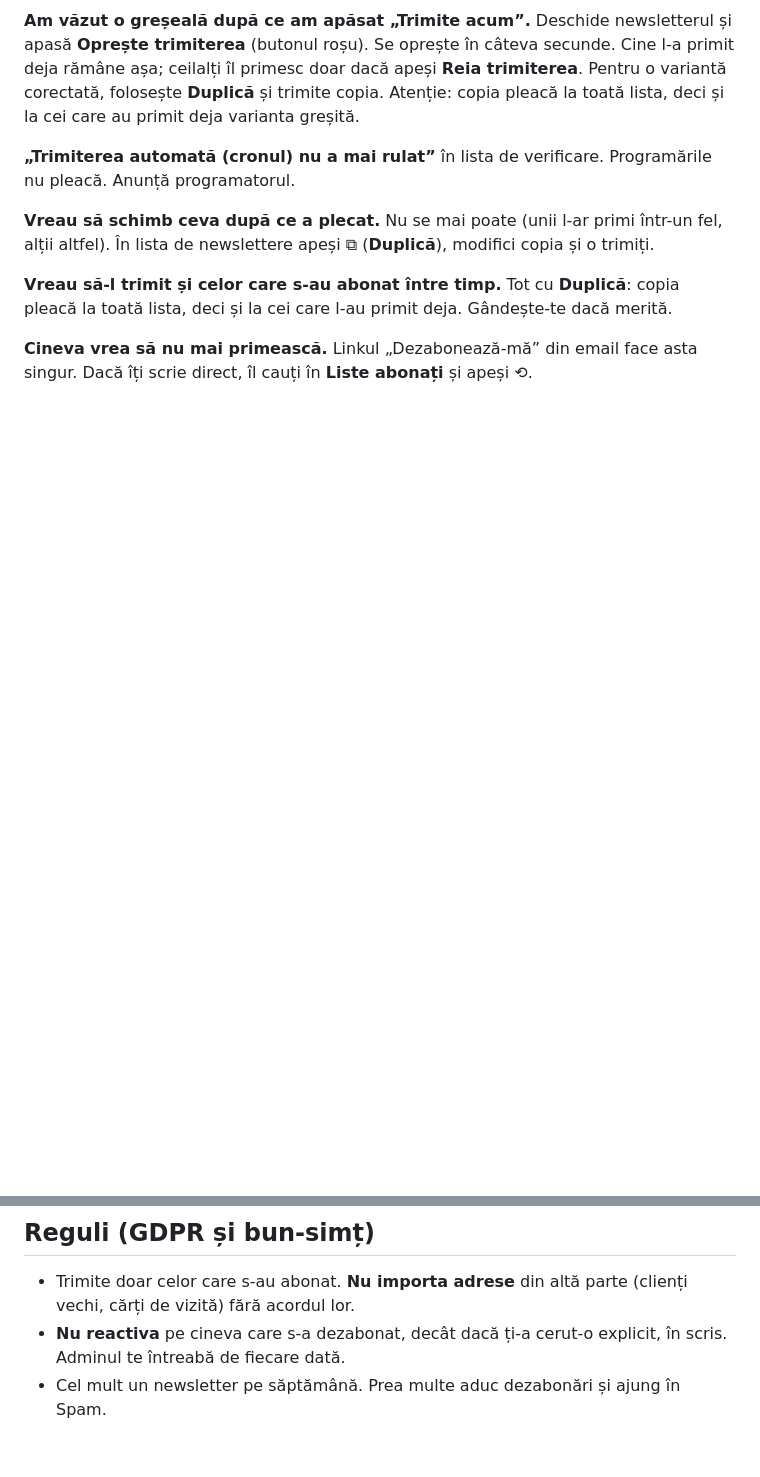
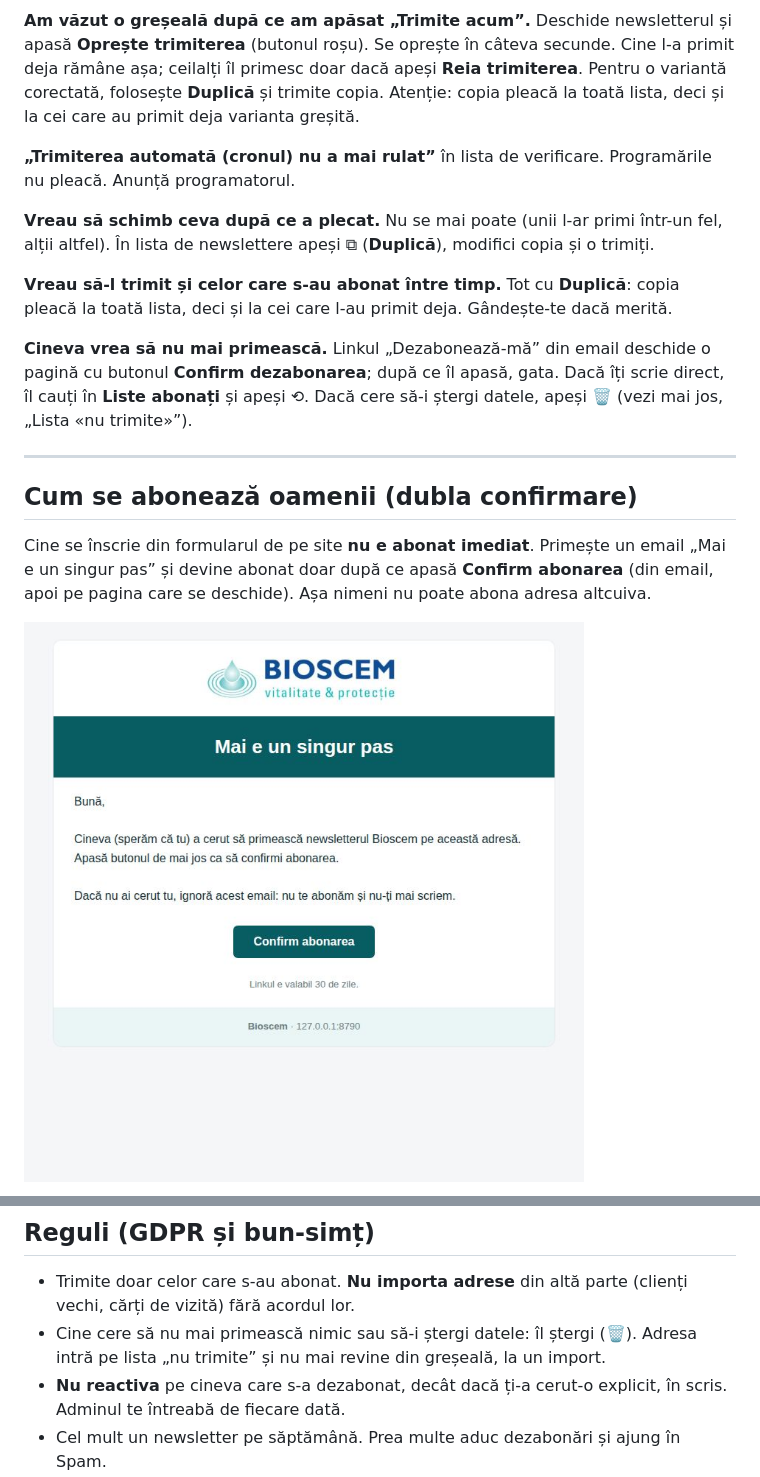
Before and after one commit to SilverName99/Nou-site-bioscem, a Markdown page: docs/ghid-newsletter.md, 2 parts joined by grey strips. GitHub-like rendering; pictures changed too: docs/ghid-newsletter/13-email-confirmare.jpg (added); blank space fills up the shorter version.

```diff
--- a/docs/ghid-newsletter.md
+++ b/docs/ghid-newsletter.md
@@ -155,5 +155,18 @@ altfel). În lista de newslettere apeși ⧉ (**Duplică**), modifici copia și
 **Vreau să-l trimit și celor care s-au abonat între timp.** Tot cu **Duplică**: copia pleacă
 la toată lista, deci și la cei care l-au primit deja. Gândește-te dacă merită.
 
-**Cineva vrea să nu mai primească.** Linkul „Dezabonează-mă” din email face asta singur. Dacă
-îți scrie direct, îl cauți în **Liste abonați** și apeși ⟲.
+**Cineva vrea să nu mai primească.** Linkul „Dezabonează-mă” din email deschide o pagină cu
+butonul **Confirm dezabonarea**; după ce îl apasă, gata. Dacă îți scrie direct, îl cauți în
+**Liste abonați** și apeși ⟲. Dacă cere să-i ștergi datele, apeși 🗑 (vezi mai jos, „Lista
+«nu trimite»”).
+
+---
+
+## Cum se abonează oamenii (dubla confirmare)
+
+Cine se înscrie din formularul de pe site **nu e abonat imediat**. Primește un email „Mai e un
+singur pas” și devine abonat doar după ce apasă **Confirm abonarea** (din email, apoi pe pagina
+care se deschide). Așa nimeni nu poate abona adresa altcuiva.
+
+![Emailul de confirmare](ghid-newsletter/13-email-confirmare.jpg)
+
@@ -164,6 +204,8 @@ la toată lista, deci și la cei care l-au primit deja. Gândește-te dacă meri
 
 - Trimite doar celor care s-au abonat. **Nu importa adrese** din altă parte (clienți vechi,
   cărți de vizită) fără acordul lor.
+- Cine cere să nu mai primească nimic sau să-i ștergi datele: îl ștergi (🗑). Adresa intră pe
+  lista „nu trimite” și nu mai revine din greșeală, la un import.
 - **Nu reactiva** pe cineva care s-a dezabonat, decât dacă ți-a cerut-o explicit, în scris.
   Adminul te întreabă de fiecare dată.
 - Cel mult un newsletter pe săptămână. Prea multe aduc dezabonări și ajung în Spam.
```
Also changed, not shown: other parts of docs/ghid-newsletter.md (+27 -0 lines), README.md (+20 -0 lines), docs/newsletter-faza-d.md (+4 -0 lines), docs/ghid-newsletter/14-pagina-confirmare.jpg (added), docs/ghid-newsletter/15-abonati.jpg (added), 11 other files.
